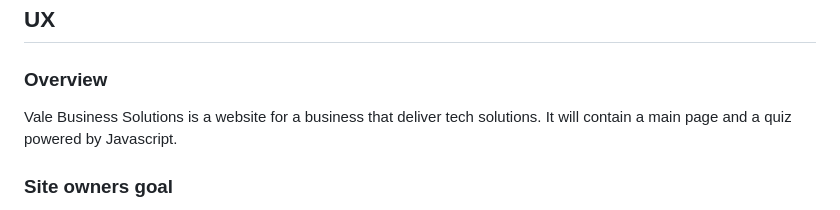
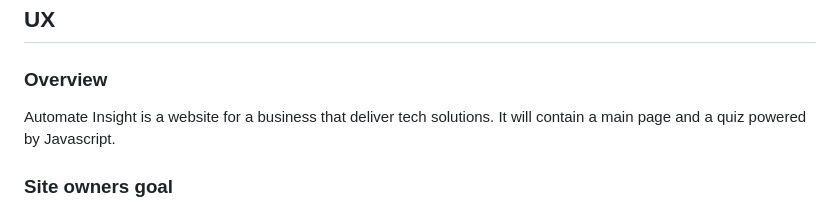
Before and after one commit to rhysjj111/Project_2_portfolio_website, a Markdown page: README.md, the part around the change. Rendered like a GitHub page.

```diff
--- a/README.md
+++ b/README.md
@@ -3,7 +3,7 @@
 ## UX
 
 ### Overview
-Vale Business Solutions is a website for a business that deliver tech solutions. It will contain a main page and a quiz powered by Javascript.
+Automate Insight is a website for a business that deliver tech solutions. It will contain a main page and a quiz powered by Javascript.
 
 ### Site owners goal
 To provide relevant information so potential customers can get any information quickly. The site is aimed at small businesses that may not have any knowledge on what is available/what they are in need of so there should  be a flow of information that isn't going to confuse/overwhelm visitors. A quiz will be available for customers curious but not sure what their business needs which will hopefully lead to them getting in touch when they are better informed.
```
